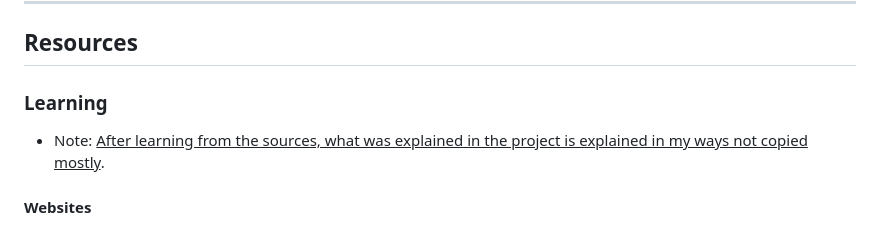
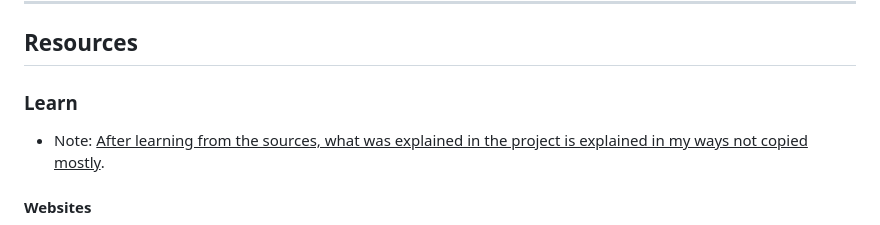
Before and after one commit to M4MD24/LearnCSS, a Markdown page: readme.md, the part around the change. Rendered like a GitHub page.

Commit message:
Edit Things

```diff
--- a/readme.md
+++ b/readme.md
@@ -55,7 +55,7 @@
 
 ## <span style="color: #214ce5;">Resources</span>
 
-### <span style="color: #214ce5;">Learning</span>
+### <span style="color: #214ce5;">Learn</span>
 
 - <span style="color: #214ce5;">Note: </span><u style="text-decoration-color: #214ce5;">After learning from the sources, what was explained in the project is explained in my ways not copied mostly</u><span style="color: #214ce5;">.</span>
 
```
